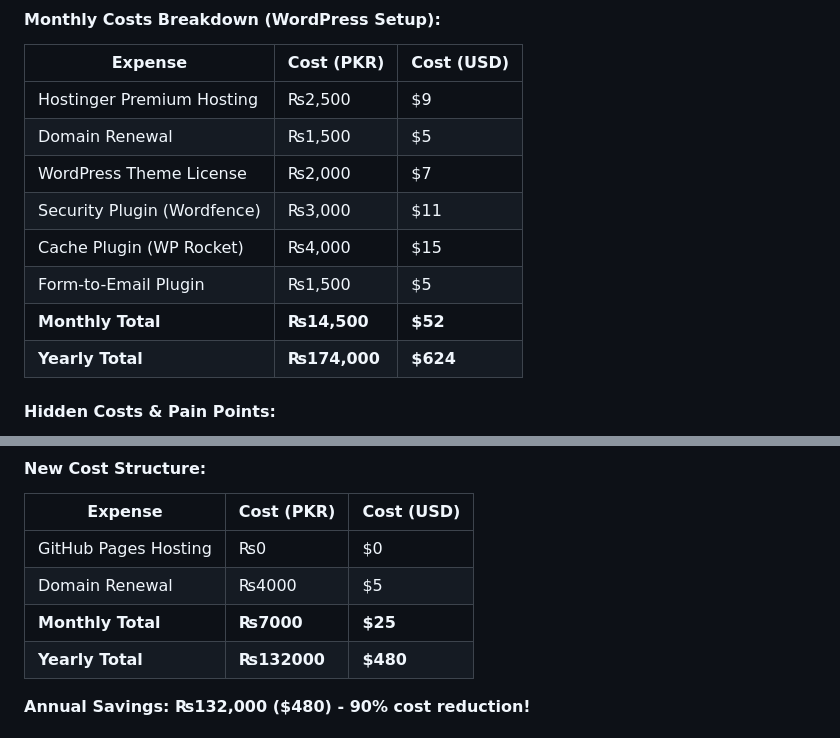
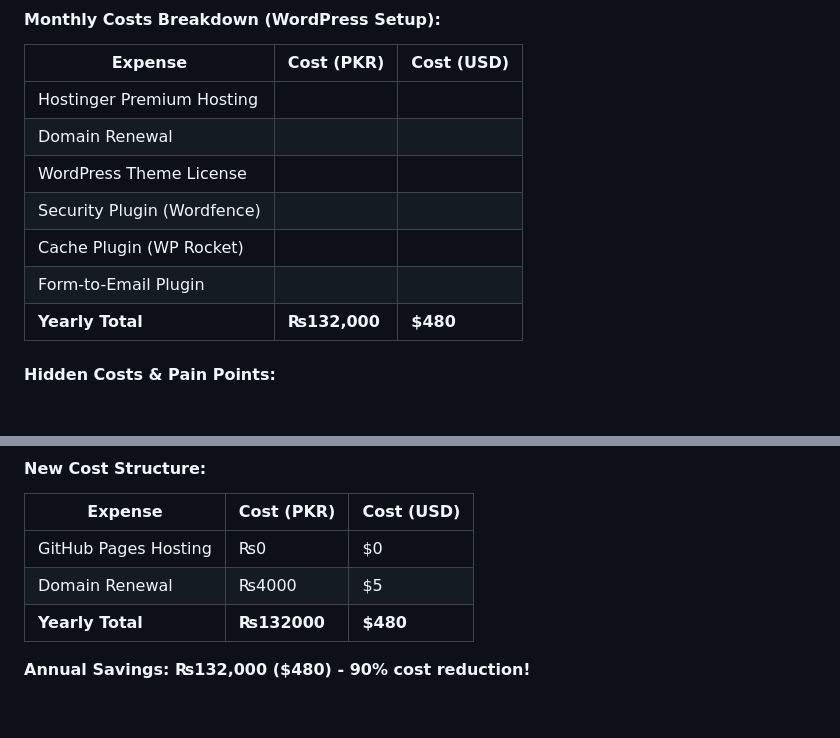
Before and after one commit to mabbasdev/mirchihut, a Markdown page: README.md, 2 parts joined by grey strips. GitHub-like rendering; blank space fills up the shorter version.

Commit message:
Revise monthly costs and update yearly total
Updated monthly costs breakdown for WordPress setup and removed specific costs while adjusting yearly total.

```diff
--- a/README.md
+++ b/README.md
@@ -286,14 +286,13 @@ Before approaching me, the client had a WordPress website built by another devel
 
 | Expense | Cost (PKR) | Cost (USD) |
 | ------- | ---------- | ---------- |
-| Hostinger Premium Hosting | ₨2,500 | $9 |
-| Domain Renewal | ₨1,500 | $5 |
-| WordPress Theme License | ₨2,000 | $7 |
-| Security Plugin (Wordfence) | ₨3,000 | $11 |
-| Cache Plugin (WP Rocket) | ₨4,000 | $15 |
-| Form-to-Email Plugin | ₨1,500 | $5 |
-| **Monthly Total** | **₨14,500** | **$52** |
-| **Yearly Total** | **₨174,000** | **$624** |
+| Hostinger Premium Hosting |  |  |
+| Domain Renewal |  |  |
+| WordPress Theme License |  |  |
+| Security Plugin (Wordfence) |  |  |
+| Cache Plugin (WP Rocket) |  |  |
+| Form-to-Email Plugin |  |  |
+| **Yearly Total** | **₨132,000** | **$480** |
 
 #### Hidden Costs & Pain Points:
 
@@ -326,7 +325,6 @@ I built a **static and functional, WhatsApp-integrated website** that completely
 | ------- | ---------- | ---------- |
 | GitHub Pages Hosting | ₨0 | $0 |
 | Domain Renewal | ₨4000 | $5 |
-| **Monthly Total** | **₨7000** | **$25** |
 | **Yearly Total** | **₨132000** | **$480** |
 
 **Annual Savings: ₨132,000 ($480) - 90% cost reduction!**
```
